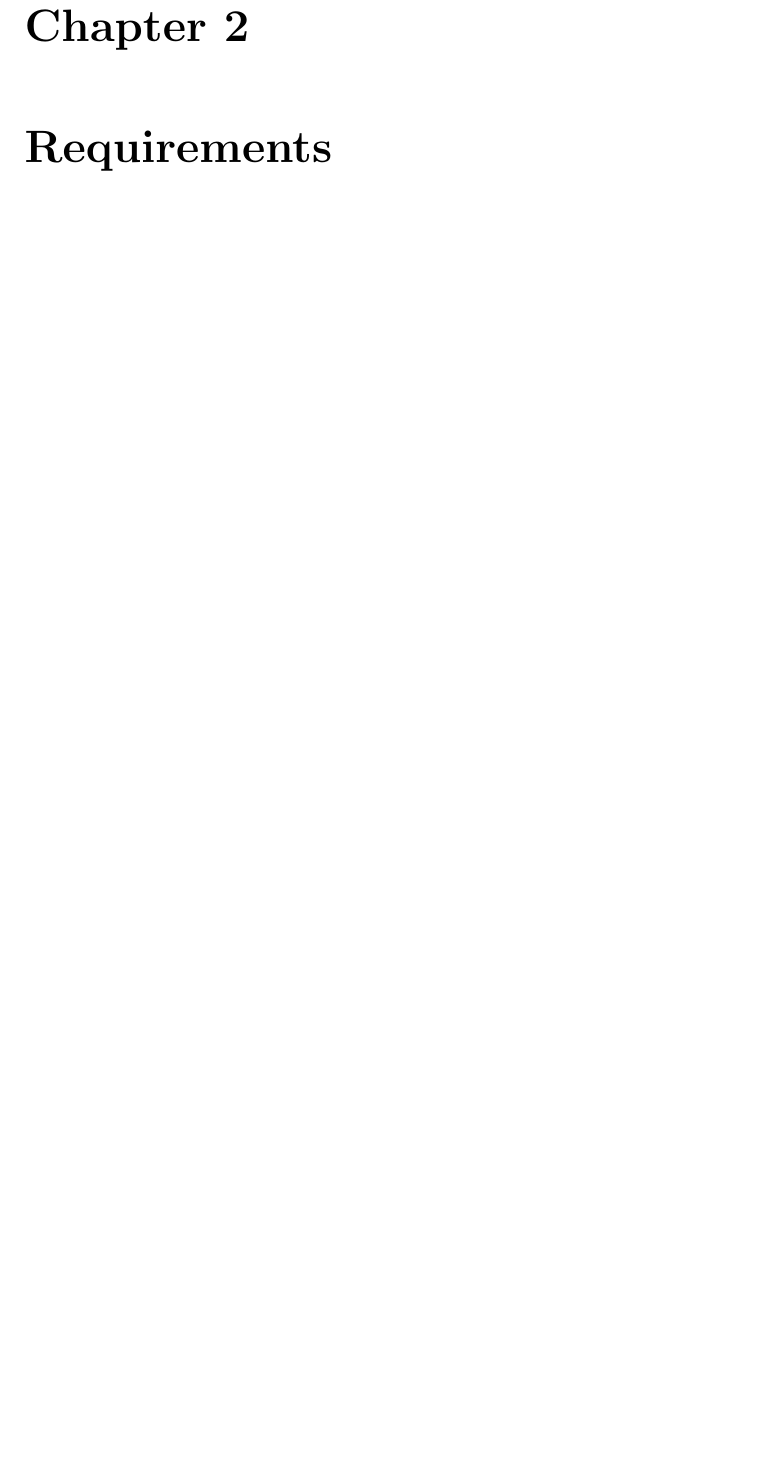
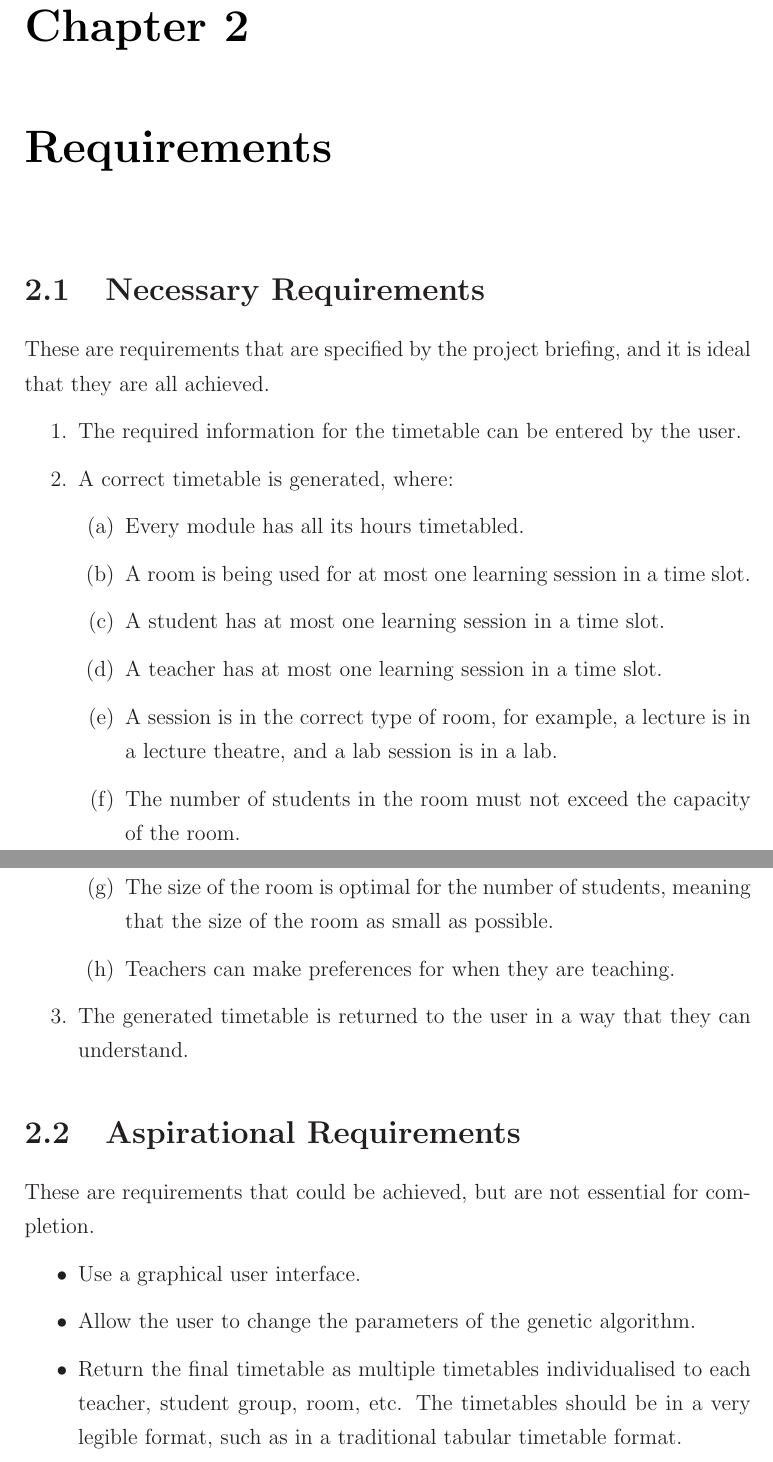
Before and after one commit to aiden1999/timetable-generator, a LaTeX thesis (doc.tex): part of page 17 of 21 before the commit and two parts of pages 17 and 18 of 23 after it, the two joined at a grey line, cut so that both start at the same text, the shorter picture padded with empty space. Compiled offline with LaTeX, dvips and Ghostscript.

Commit message:
added references and requirements

```diff
--- a/doc.tex
+++ b/doc.tex
@@ -565,11 +566,40 @@ smodels.
 
-\chapter{Requirements}
+\chapter{Requirements}  % #TODO: requirements
 
-\chapter{Design and Implementation}
+\section{Necessary Requirements}
 
-\section{Program Overview}
+These are requirements that are specified by the project briefing, and it is
+ideal that they are all achieved.
+\begin{enumerate}
+	\item The required information for the timetable can be entered by the user.
+	\item A correct timetable is generated, where:
+	\begin{enumerate}
+		\item Every module has all its hours timetabled.
+		\item A room is being used for at most one learning session in a time
+			slot.
+		\item A student has at most one learning session in a time slot.
+		\item A teacher has at most one learning session in a time slot.
+		\item A session is in the correct type of room, for example, a lecture
+			is in a lecture theatre, and a lab session is in a lab.
+		\item The number of students in the room must not exceed the capacity of
+			the room.
+		\item The size of the room is optimal for the number of students,
+			meaning that the size of the room as small as possible.
+		\item Teachers can make preferences for when they are teaching.
+	\end{enumerate}
+	\item The generated timetable is returned to the user in a way that they can
+		understand.
+\end{enumerate}
 
-\section{Genetic Algorithm}
+\section{Aspirational Requirements}  % #TODO: aspirational requirements
 
-\subsection{Initial Population}
+These are requirements that could be achieved, but are not essential for
+completion.
+\begin{itemize}
+	\item Use a graphical user interface.
+	\item Allow the user to change the parameters of the genetic algorithm.
+	\item Return the final timetable as multiple timetables individualised to
+		each teacher, student group, room, etc. The timetables should be in a
+		very legible format, such as in a traditional tabular timetable format.
+\end{itemize}
 
```
Also changed, not shown: references.bib (added, +23 -0 lines), doc.bbl (added), doc.pdf, doc.tex (57 more changed lines), 1 other file.
